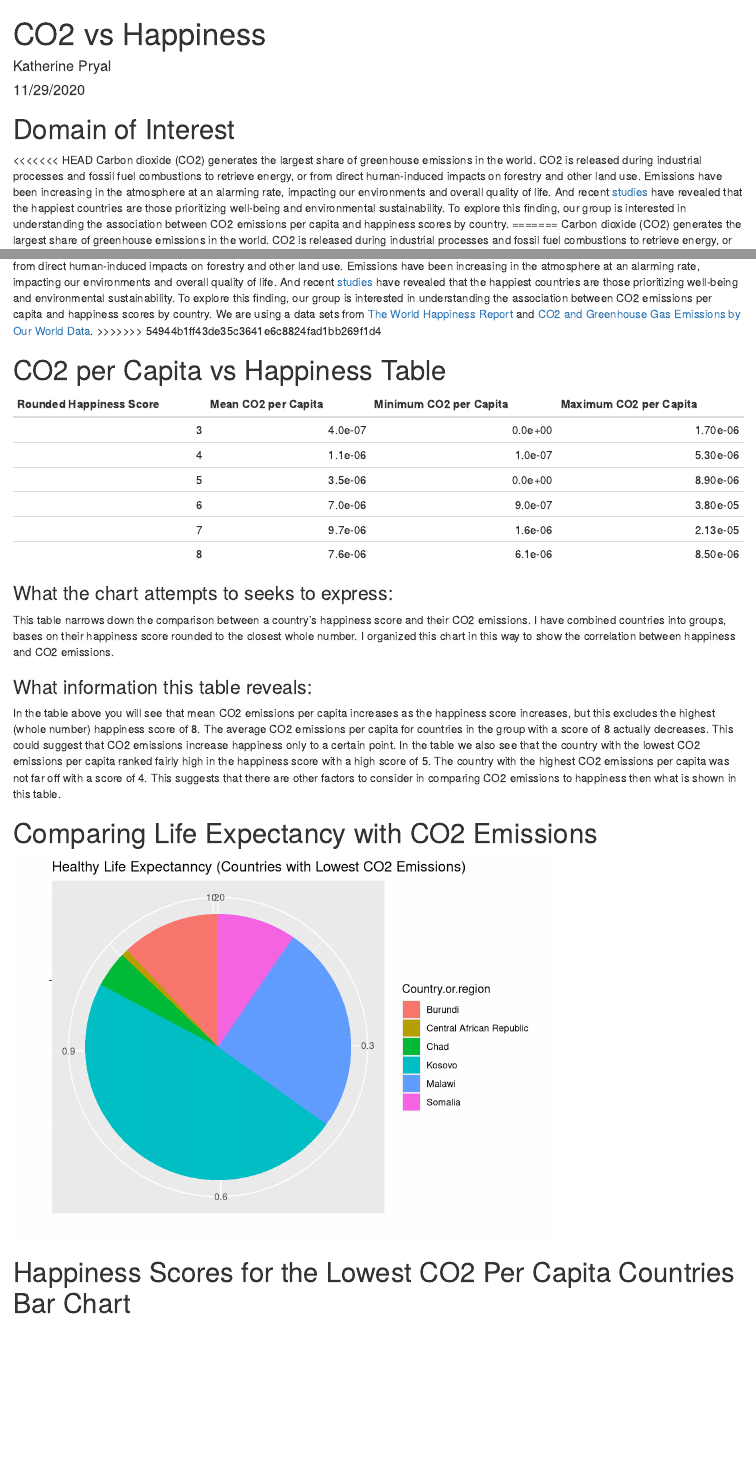
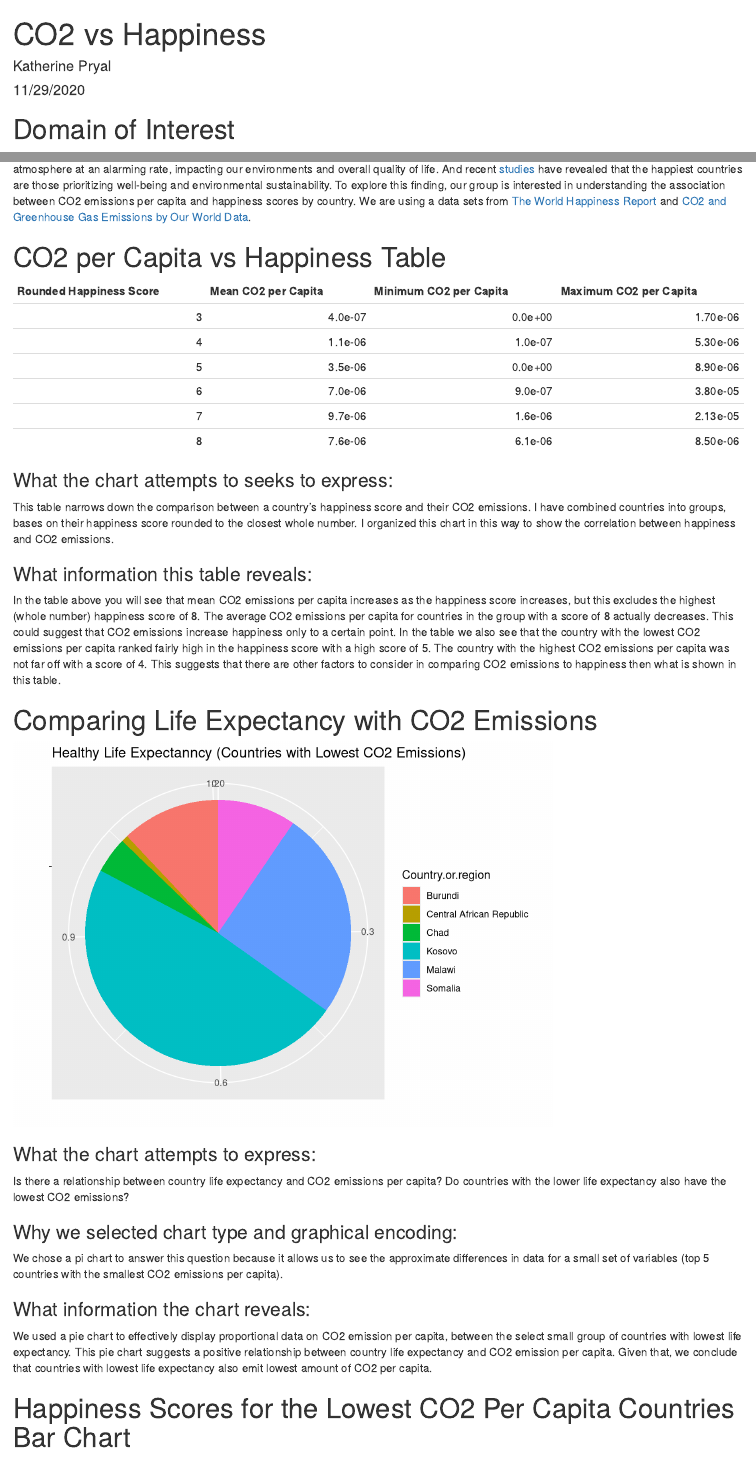
Before and after one commit to K42IE/INFO201_group_project-, an R Markdown document (index.Rmd): the page in a window 1100 px wide, from its top, and a second part further down, joined at a grey line. Rendered offline with R 4.5, knitr and Pandoc, with nearby package versions.

Commit message:
added discription to pi chart

````diff
--- a/index.Rmd
+++ b/index.Rmd
@@ -13,10 +13,6 @@ df <- read.csv("data/final_data.csv", stringsAsFactors = FALSE)
 ```
 # Domain of Interest
 
-<<<<<<< HEAD
-Carbon dioxide (CO2) generates the largest share of greenhouse emissions in
-the world. CO2 is released during industrial processes and fossil fuel combustions to retrieve energy, or from direct human-induced impacts on forestry and other land use. Emissions have been increasing in the atmosphere at an alarming rate, impacting our environments and overall quality of life. And recent [studies](https://www.gfmag.com/global-data/non-economic-data/happiest-countries) have revealed that the happiest countries are those prioritizing well-being and environmental sustainability. To explore this finding, our group is interested in understanding the association between CO2 emissions per capita and happiness scores by country.
-=======
 Carbon dioxide (CO2) generates the largest share of greenhouse emissions in the
 world. CO2 is released during industrial processes and fossil fuel combustions
 to retrieve energy, or from direct human-induced impacts on forestry and other
@@ -27,7 +23,6 @@ environmental sustainability. To explore this finding, our group is interested
 in understanding the association between CO2 emissions per capita and happiness
 scores by country. We are using a data sets from [The World Happiness Report](https://www.kaggle.com/unsdsn/world-happiness) and [CO2 and Greenhouse Gas
 Emissions by Our World Data](https://github.com/owid/co2-data#%EF%B8%8F-download-our-complete-co2-and-greenhouse-gas-emissions-dataset--csv--xlsx--json).
->>>>>>> 54944b1ff43de35c3641e6c8824fad1bb269f1d4
 
 # CO2 per Capita vs Happiness Table
 
@@ -63,6 +58,22 @@ source("scripts/chart_three.R")
 chart_three <- make_chart_three(df)
 chart_three
 ```
+### What the chart attempts to express:
+Is there a relationship between country life expectancy and CO2 emissions per
+capita? Do countries with the lower life expectancy also have the lowest CO2
+emissions?
+
+### Why we selected chart type and graphical encoding:
+We chose a pi chart to answer this question because it allows us to see the
+approximate differences in data for a small set of variables
+(top 5 countries with the smallest CO2 emissions per capita).
+
+### What information the chart reveals:
+We used a pie chart to effectively display proportional data on CO2 emission per
+capita, between the select small group of countries with lowest life expectancy.
+This pie chart suggests a positive relationship between country life expectancy
+and CO2 emission per capita. Given that, we conclude that countries with lowest
+life expectancy also emit lowest amount of CO2 per capita.
 
 # Happiness Scores for the Lowest CO2 Per Capita Countries Bar Chart
 
````
